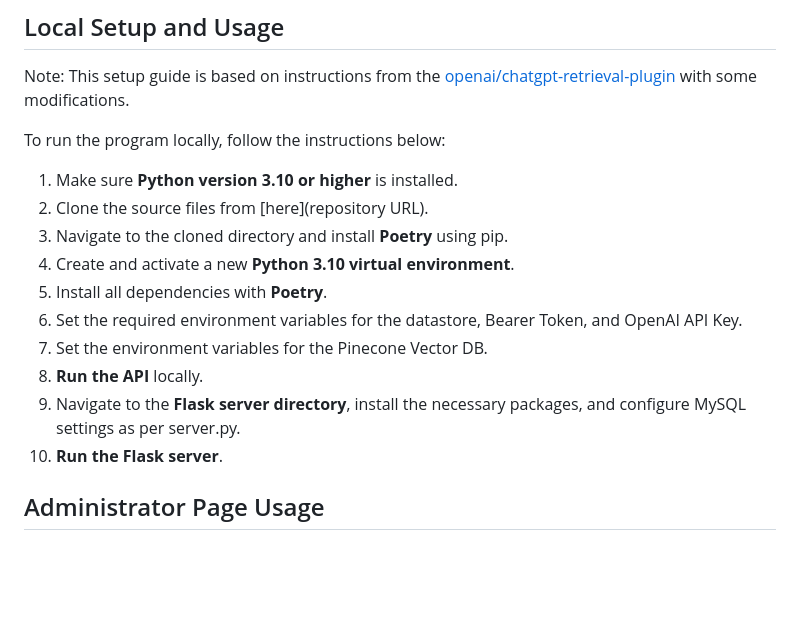
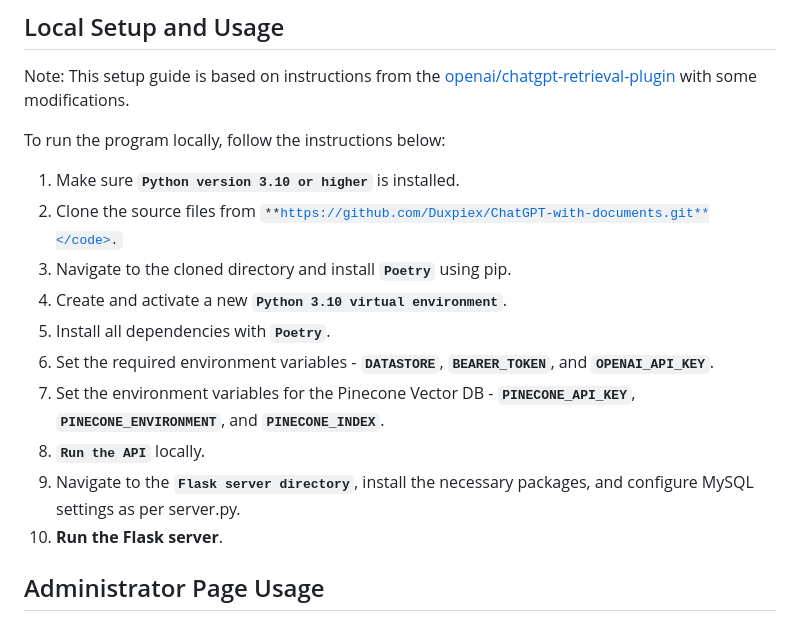
Before and after one commit to Duxpiex/ChatGPT-with-Documents, a Markdown page: README.md, the part around one of its changes. GitHub-like rendering; blank space fills up the shorter version.

```diff
--- a/README.md
+++ b/README.md
@@ -28,15 +28,15 @@ Note: This setup guide is based on instructions from the [openai/chatgpt-retriev
 
 To run the program locally, follow the instructions below:
 
-1. Make sure **Python version 3.10 or higher** is installed.
-2. Clone the source files from [here](repository URL).
-3. Navigate to the cloned directory and install **Poetry** using pip.
-4. Create and activate a new **Python 3.10 virtual environment**.
-5. Install all dependencies with **Poetry**.
-6. Set the required environment variables for the datastore, Bearer Token, and OpenAI API Key.
-7. Set the environment variables for the Pinecone Vector DB.
-8. **Run the API** locally.
-9. Navigate to the **Flask server directory**, install the necessary packages, and configure MySQL settings as per server.py.
+1. Make sure <code>**Python version 3.10 or higher**</code> is installed.
+2. Clone the source files from <code>**https://github.com/Duxpiex/ChatGPT-with-documents.git**</code>.
+3. Navigate to the cloned directory and install <code>**Poetry**</code> using pip.
+4. Create and activate a new <code>**Python 3.10 virtual environment**</code>.
+5. Install all dependencies with <code>**Poetry**</code>.
+6. Set the required environment variables - <code>**DATASTORE**</code>, <code>**BEARER_TOKEN**</code>, and <code>**OPENAI_API_KEY**</code>.
+7. Set the environment variables for the Pinecone Vector DB - <code>**PINECONE_API_KEY**</code>, <code>**PINECONE_ENVIRONMENT**</code>, and <code>**PINECONE_INDEX**</code>.
+8. <code>**Run the API**</code> locally.
+9. Navigate to the <code>**Flask server directory**</code>, install the necessary packages, and configure MySQL settings as per server.py.
 10. **Run the Flask server**.
 
 ## Administrator Page Usage
```
Also changed, not shown: other parts of README.md (+1 -1 lines).
